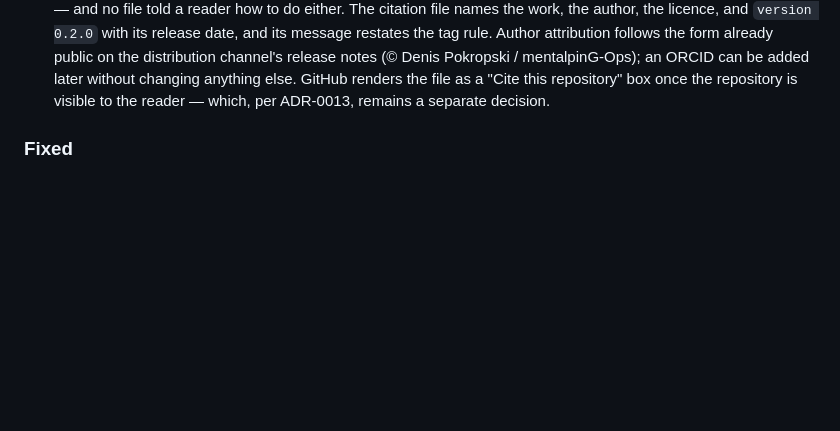
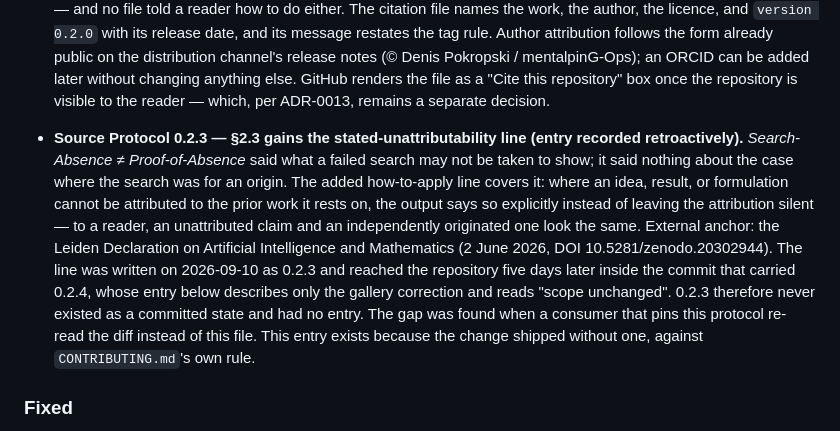
Before and after one commit to mentalpinG-Ops/humanities-ai-methodology, a Markdown page: CHANGELOG.md, the part around the change. GitHub-like rendering; blank space fills up the shorter version.

Commit message:
docs(changelog): record Source Protocol 0.2.3, which shipped without an entry
The how-to-apply line added to section 2.3 (state in the output when a
search for an origin failed) reached the repository inside the commit
that carried 0.2.4. That commit's entry describes only the gallery
correction and reads "scope unchanged", and 0.2.3 never existed as a
committed state, so the obligation had no entry anywhere in this file.

The entry is added retroactively, against CONTRIBUTING.md's own rule
that every protocol edit is recorded. No protocol text changes, and the
version numbers stay as they are.

Co-Authored-By: Claude Sonnet 5.5 <noreply@anthropic.com>

```diff
--- a/CHANGELOG.md
+++ b/CHANGELOG.md
@@ -26,6 +26,19 @@ The format is based on [Keep a Changelog](https://keepachangelog.com/en/1.1.0/).
   notes (© Denis Pokropski / mentalpinG-Ops); an ORCID can be added later without changing anything else.
   GitHub renders the file as a "Cite this repository" box once the repository is visible to the reader —
   which, per ADR-0013, remains a separate decision.
+
+- **Source Protocol 0.2.3 — §2.3 gains the stated-unattributability line (entry recorded
+  retroactively).** *Search-Absence ≠ Proof-of-Absence* said what a failed search may not be taken to
+  show; it said nothing about the case where the search was for an origin. The added how-to-apply line
+  covers it: where an idea, result, or formulation cannot be attributed to the prior work it rests on,
+  the output says so explicitly instead of leaving the attribution silent — to a reader, an
+  unattributed claim and an independently originated one look the same. External anchor: the Leiden
+  Declaration on Artificial Intelligence and Mathematics (2 June 2026, DOI 10.5281/zenodo.20302944).
+  The line was written on 2026-09-10 as 0.2.3 and reached the repository five days later inside the
+  commit that carried 0.2.4, whose entry below describes only the gallery correction and reads "scope
+  unchanged". 0.2.3 therefore never existed as a committed state and had no entry. The gap was found
+  when a consumer that pins this protocol re-read the diff instead of this file. This entry exists
+  because the change shipped without one, against `CONTRIBUTING.md`'s own rule.
 
 ### Fixed
 
```
